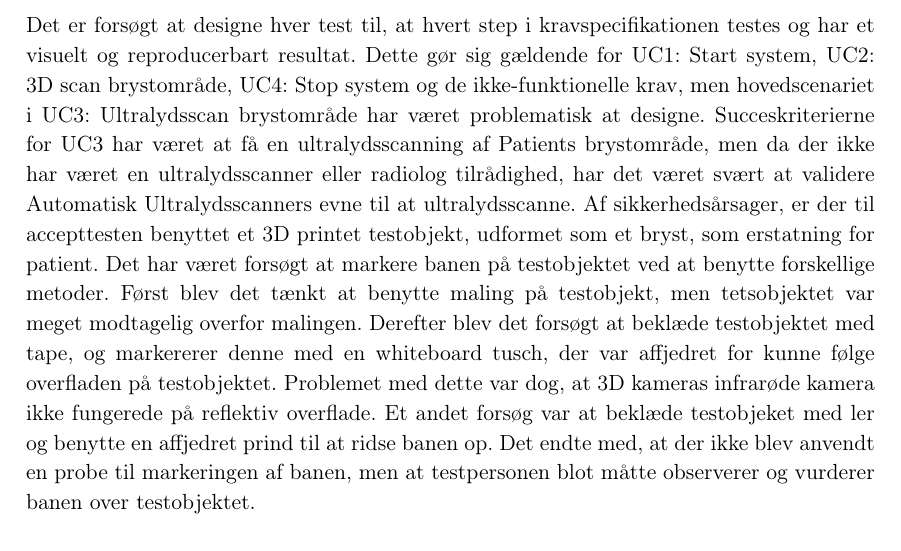
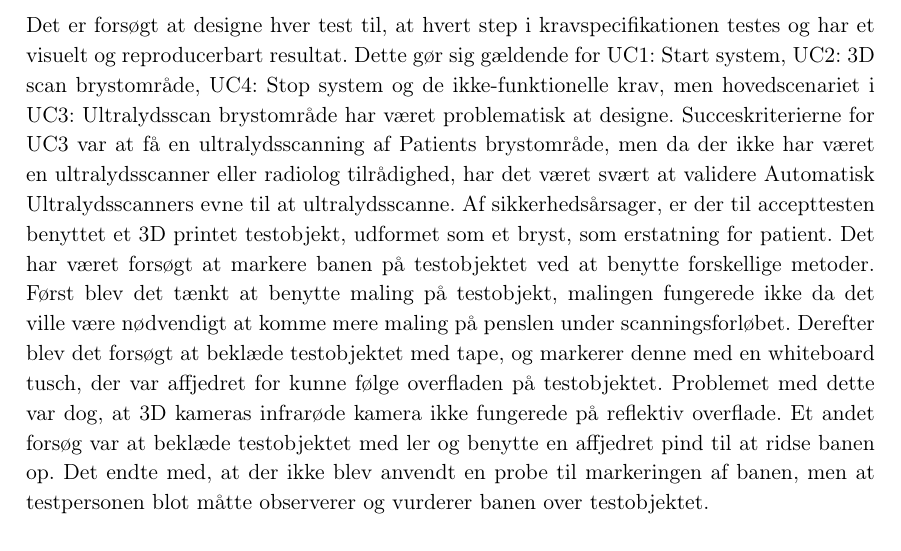
Before and after one commit to zeroregard/Automatic-Sonography, a LaTeX book (Rapportskrivning/LaTeX/Projektrapport.tex, which reads Rapportskrivning/LaTeX/rfiler/Test.tex): part of page 32 of 42, cut so that both start at the same text. Compiled offline with pdfLaTeX.

Commit message:
Lille staverettelse

```diff
--- a/Rapportskrivning/LaTeX/rfiler/Test.tex
+++ b/Rapportskrivning/LaTeX/rfiler/Test.tex
@@ -5,7 +5,7 @@ I dette afsnit beskrives, hvordan systemet er testet for at sikre, at design og
 
 Accepttesten er designet for at teste funktionelle og ikke-funktionelle krav, som er beskrevet i kravspecifikation bilag \ref{Kravspecifikation}. Testen udføres typisk overfor en kunde, men i bachelorprojektet er accepttesten udført med vejleder, Michael Alrøe. En godkendt test betyder fejlfri gennemførsel, mens ikke godkendt betyder, at teststeppet ikke kan gennemføres og godkendes. Fejl og årsager er nærmere beskrevet i bilag \ref{BilagAccepttest}.
 
-Det er forsøgt at designe hver test til, at hvert step i kravspecifikationen testes og har et visuelt og reproducerbart resultat. Dette gør sig gældende for UC1: Start system, UC2: 3D scan brystområde, UC4: Stop system og de ikke-funktionelle krav, men hovedscenariet i UC3: Ultralydsscan brystområde har været problematisk at designe. Succeskriterierne for UC3 har været at få en ultralydsscanning af Patients brystområde, men da der ikke har været en ultralydsscanner eller radiolog tilrådighed, har det været svært at validere Automatisk Ultralydsscanners evne til at ultralydsscanne. Af sikkerhedsårsager, er der til accepttesten benyttet et 3D printet testobjekt, udformet som et bryst, som erstatning for patient. Det har været forsøgt at markere banen på testobjektet ved at benytte forskellige metoder. Først blev det tænkt at benytte maling på testobjekt, men tetsobjektet var meget modtagelig overfor malingen. Derefter blev det forsøgt at beklæde testobjektet med tape, og markererer denne med en whiteboard tusch, der var affjedret for kunne følge overfladen på testobjektet. Problemet med dette var dog, at 3D kameras infrarøde kamera ikke fungerede på reflektiv overflade. Et andet forsøg var at beklæde testobjeket med ler og benytte en affjedret prind til at ridse banen op. Det endte med, at der ikke blev anvendt en probe til markeringen af banen, men at testpersonen blot måtte observerer og vurderer banen over testobjektet.
+Det er forsøgt at designe hver test til, at hvert step i kravspecifikationen testes og har et visuelt og reproducerbart resultat. Dette gør sig gældende for UC1: Start system, UC2: 3D scan brystområde, UC4: Stop system og de ikke-funktionelle krav, men hovedscenariet i UC3: Ultralydsscan brystområde har været problematisk at designe. Succeskriterierne for UC3 var at få en ultralydsscanning af Patients brystområde, men da der ikke har været en ultralydsscanner eller radiolog tilrådighed, har det været svært at validere Automatisk Ultralydsscanners evne til at ultralydsscanne. Af sikkerhedsårsager, er der til accepttesten benyttet et 3D printet testobjekt, udformet som et bryst, som erstatning for patient. Det har været forsøgt at markere banen på testobjektet ved at benytte forskellige metoder. Først blev det tænkt at benytte maling på testobjekt, malingen fungerede ikke da det ville være nødvendigt at komme mere maling på penslen under scanningsforløbet. Derefter blev det forsøgt at beklæde testobjektet med tape, og markerer denne med en whiteboard tusch, der var affjedret for kunne følge overfladen på testobjektet. Problemet med dette var dog, at 3D kameras infrarøde kamera ikke fungerede på reflektiv overflade. Et andet forsøg var at beklæde testobjektet med ler og benytte en affjedret pind til at ridse banen op. Det endte med, at der ikke blev anvendt en probe til markeringen af banen, men at testpersonen blot måtte observerer og vurderer banen over testobjektet.
 
 \subsection{Funktionelle krav}
 Test af funktionelle krav inkluderer syv forskellige test, da både hovedforløb, udtagelser, og udvidelser i de fire use cases skal testes. Nedenstående tabel viser de forskellige tests, der er udført.
```
